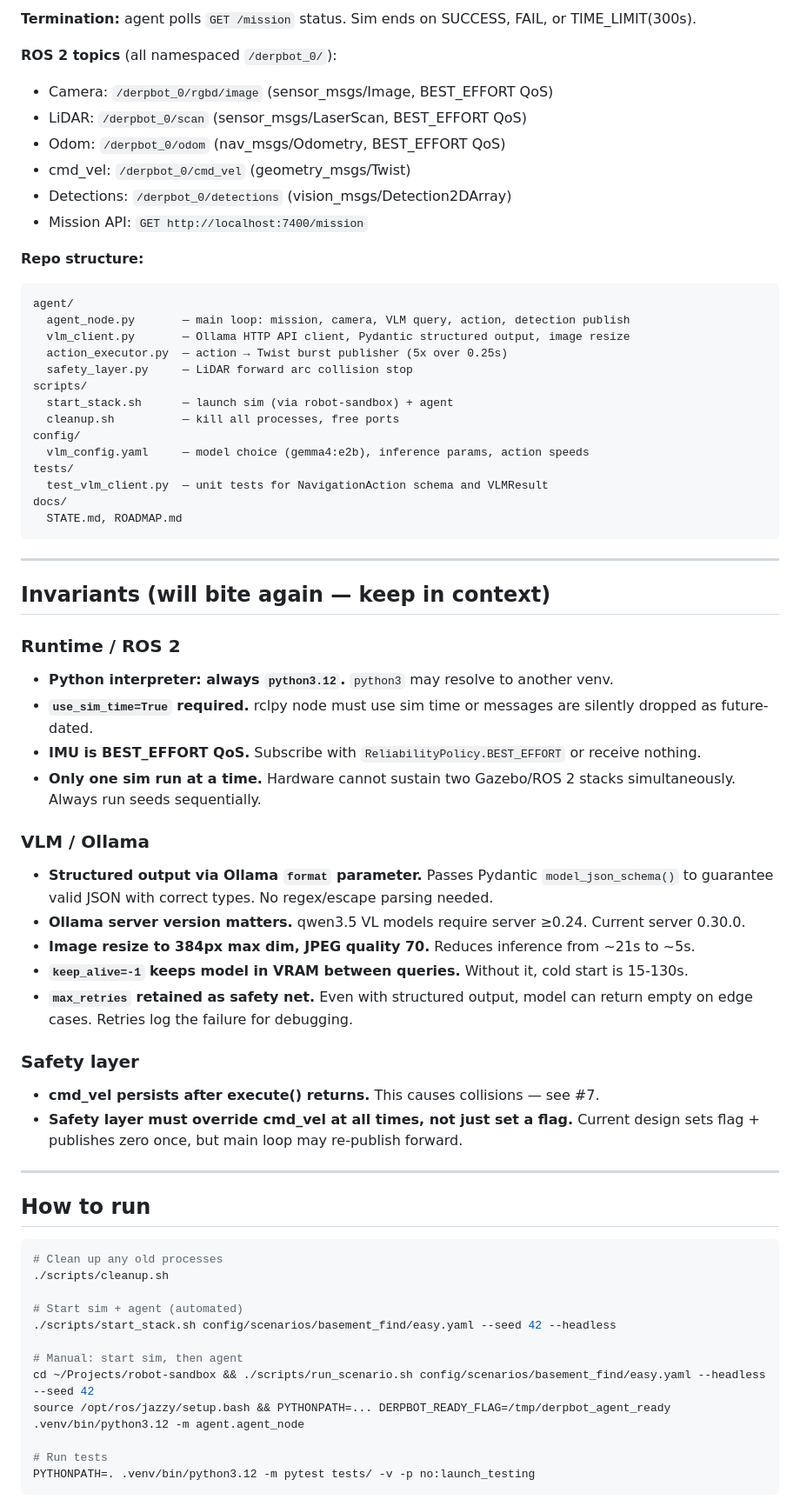
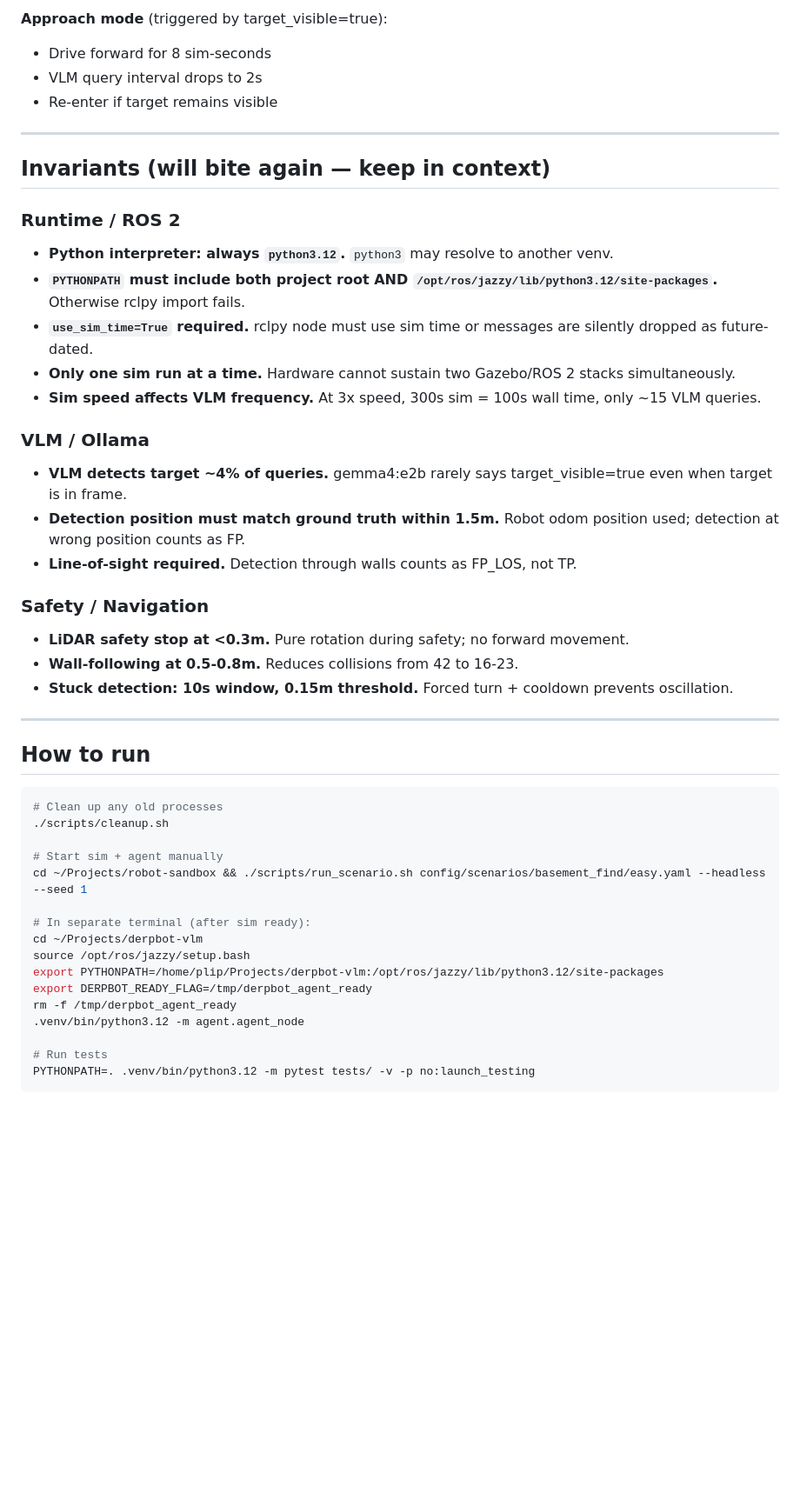
Before and after one commit to thaije/derpbot-vlm, a Markdown page: docs/STATE.md, the part around one of its changes. Shown at 87% size. GitHub-like rendering; blank space fills up the shorter version.

Commit message:
docs: update STATE.md with hybrid architecture and latest results (#6)

````diff
--- a/docs/STATE.md
+++ b/docs/STATE.md
@@ -59,31 +48,8 @@ Camera → VLM query (~5s warm) → action → execute 0.25s burst → next VLM
 
-**Termination:** agent polls `GET /mission` status. Sim ends on SUCCESS, FAIL, or TIME_LIMIT(300s).
-
-**ROS 2 topics** (all namespaced `/derpbot_0/`):
-- Camera: `/derpbot_0/rgbd/image` (sensor_msgs/Image, BEST_EFFORT QoS)
-- LiDAR: `/derpbot_0/scan` (sensor_msgs/LaserScan, BEST_EFFORT QoS)
-- Odom: `/derpbot_0/odom` (nav_msgs/Odometry, BEST_EFFORT QoS)
-- cmd_vel: `/derpbot_0/cmd_vel` (geometry_msgs/Twist)
-- Detections: `/derpbot_0/detections` (vision_msgs/Detection2DArray)
-- Mission API: `GET http://localhost:7400/mission`
-
-**Repo structure:**
-```
-agent/
-  agent_node.py       — main loop: mission, camera, VLM query, action, detection publish
-  vlm_client.py       — Ollama HTTP API client, Pydantic structured output, image resize
-  action_executor.py  — action → Twist burst publisher (5x over 0.25s)
-  safety_layer.py     — LiDAR forward arc collision stop
-scripts/
-  start_stack.sh      — launch sim (via robot-sandbox) + agent
-  cleanup.sh          — kill all processes, free ports
-config/
-  vlm_config.yaml     — model choice (gemma4:e2b), inference params, action speeds
-tests/
-  test_vlm_client.py  — unit tests for NavigationAction schema and VLMResult
-docs/
-  STATE.md, ROADMAP.md
-```
+**Approach mode** (triggered by target_visible=true):
+- Drive forward for 8 sim-seconds
+- VLM query interval drops to 2s
+- Re-enter if target remains visible
 
 ---
 
@@ -91,20 +57,20 @@ docs/
 
 ### Runtime / ROS 2
 - **Python interpreter: always `python3.12`.** `python3` may resolve to another venv.
+- **`PYTHONPATH` must include both project root AND `/opt/ros/jazzy/lib/python3.12/site-packages`.** Otherwise rclpy import fails.
 - **`use_sim_time=True` required.** rclpy node must use sim time or messages are silently dropped as future-dated.
-- **IMU is BEST_EFFORT QoS.** Subscribe with `ReliabilityPolicy.BEST_EFFORT` or receive nothing.
-- **Only one sim run at a time.** Hardware cannot sustain two Gazebo/ROS 2 stacks simultaneously. Always run seeds sequentially.
+- **Only one sim run at a time.** Hardware cannot sustain two Gazebo/ROS 2 stacks simultaneously.
+- **Sim speed affects VLM frequency.** At 3x speed, 300s sim = 100s wall time, only ~15 VLM queries.
 
 ### VLM / Ollama
-- **Structured output via Ollama `format` parameter.** Passes Pydantic `model_json_schema()` to guarantee valid JSON with correct types. No regex/escape parsing needed.
-- **Ollama server version matters.** qwen3.5 VL models require server ≥0.24. Current server 0.30.0.
-- **Image resize to 384px max dim, JPEG quality 70.** Reduces inference from ~21s to ~5s.
-- **`keep_alive=-1` keeps model in VRAM between queries.** Without it, cold start is 15-130s.
-- **`max_retries` retained as safety net.** Even with structured output, model can return empty on edge cases. Retries log the failure for debugging.
+- **VLM detects target ~4% of queries.** gemma4:e2b rarely says target_visible=true even when target is in frame.
+- **Detection position must match ground truth within 1.5m.** Robot odom position used; detection at wrong position counts as FP.
+- **Line-of-sight required.** Detection through walls counts as FP_LOS, not TP.
 
-### Safety layer
-- **cmd_vel persists after execute() returns.** This causes collisions — see #7.
-- **Safety layer must override cmd_vel at all times, not just set a flag.** Current design sets flag + publishes zero once, but main loop may re-publish forward.
+### Safety / Navigation
+- **LiDAR safety stop at <0.3m.** Pure rotation during safety; no forward movement.
+- **Wall-following at 0.5-0.8m.** Reduces collisions from 42 to 16-23.
+- **Stuck detection: 10s window, 0.15m threshold.** Forced turn + cooldown prevents oscillation.
 
 ---
 
@@ -114,12 +80,16 @@ docs/
 # Clean up any old processes
 ./scripts/cleanup.sh
 
-# Start sim + agent (automated)
-./scripts/start_stack.sh config/scenarios/basement_find/easy.yaml --seed 42 --headless
+# Start sim + agent manually
+cd ~/Projects/robot-sandbox && ./scripts/run_scenario.sh config/scenarios/basement_find/easy.yaml --headless --seed 1
 
-# Manual: start sim, then agent
-cd ~/Projects/robot-sandbox && ./scripts/run_scenario.sh config/scenarios/basement_find/easy.yaml --headless --seed 42
-source /opt/ros/jazzy/setup.bash && PYTHONPATH=... DERPBOT_READY_FLAG=/tmp/derpbot_agent_ready .venv/bin/python3.12 -m agent.agent_node
+# In separate terminal (after sim ready):
+cd ~/Projects/derpbot-vlm
+source /opt/ros/jazzy/setup.bash
+export PYTHONPATH=/home/plip/Projects/derpbot-vlm:/opt/ros/jazzy/lib/python3.12/site-packages
+export DERPBOT_READY_FLAG=/tmp/derpbot_agent_ready
+rm -f /tmp/derpbot_agent_ready
+.venv/bin/python3.12 -m agent.agent_node
 
 # Run tests
 PYTHONPATH=. .venv/bin/python3.12 -m pytest tests/ -v -p no:launch_testing
````
Also changed, not shown: other parts of docs/STATE.md (+25 -36 lines).
